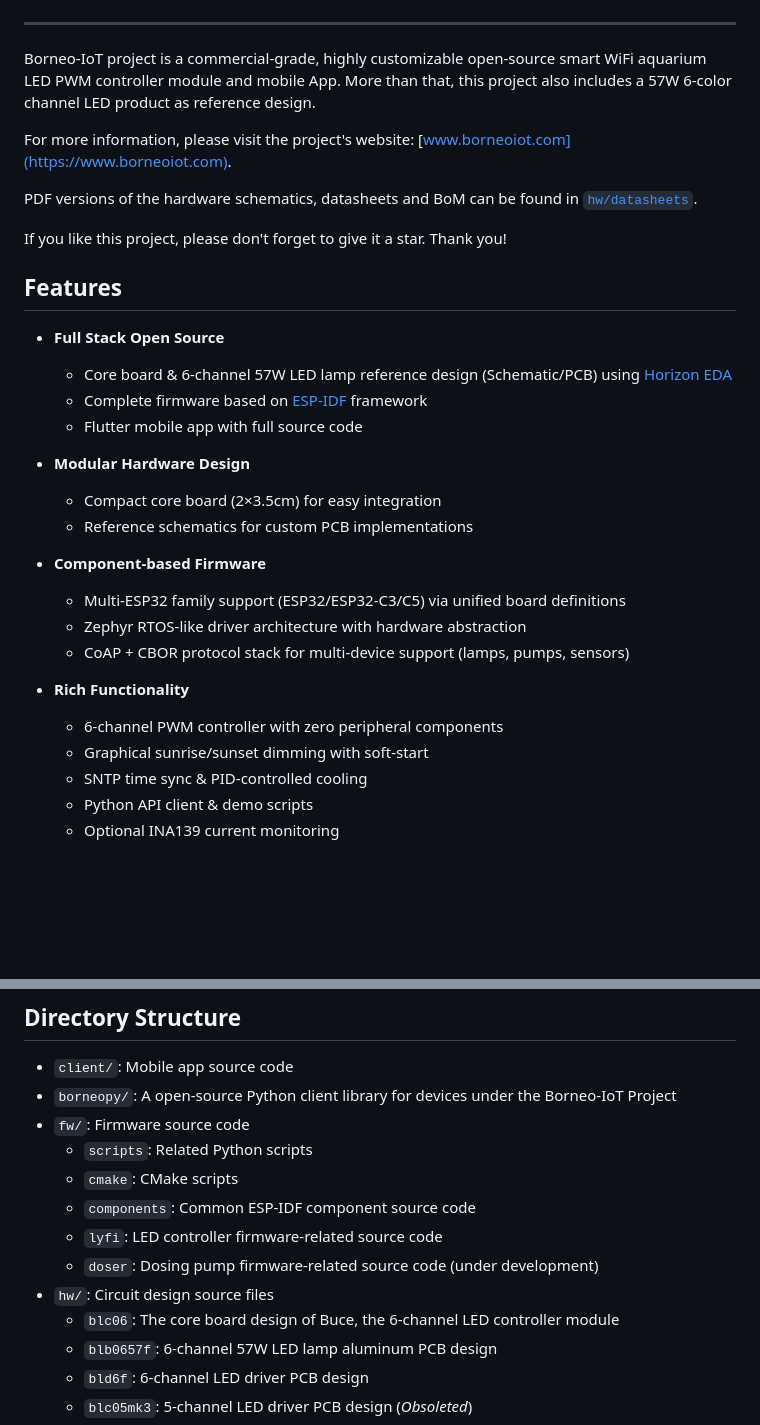
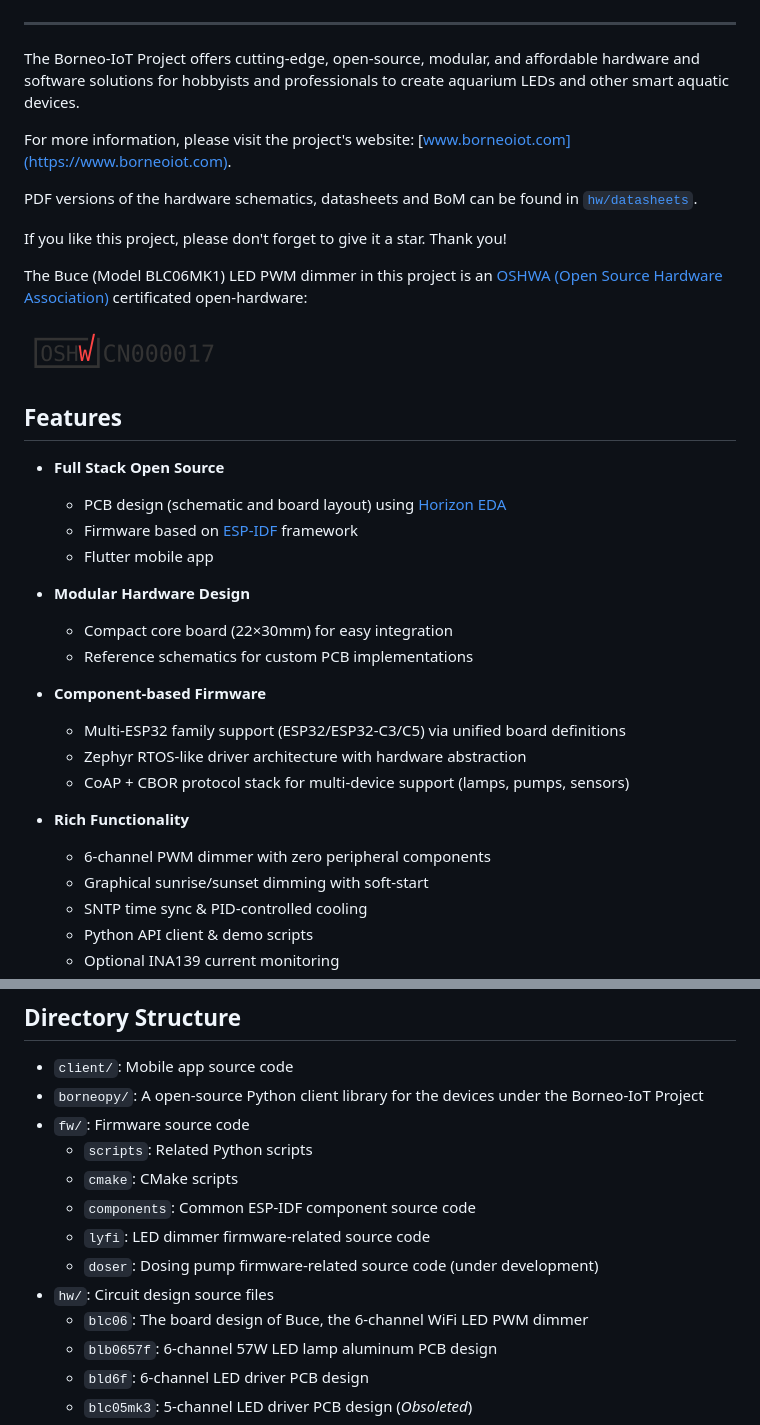
Before and after one commit to timberlupus/borneo, a Markdown page: README.md, 2 parts joined by grey strips. Drawn GitHub-style; pictures changed too: assets/buce-oshwa.png (added); blank space fills up the shorter version.

Commit message:
update readme add oshwa logo

```diff
--- a/README.md
+++ b/README.md
@@ -7,8 +7,7 @@
 
 ---
 
-Borneo-IoT project is a commercial-grade, highly customizable open-source smart WiFi aquarium LED PWM controller module and mobile App.
-More than that, this project also includes a 57W 6-color channel LED product as reference design.
+The Borneo-IoT Project offers cutting-edge, open-source, modular, and affordable hardware and software solutions for hobbyists and professionals to create aquarium LEDs and other smart aquatic devices.
 
 
 For more information, please visit the project's website: [www.borneoiot.com](https://www.borneoiot.com).
@@ -17,15 +16,19 @@ PDF versions of the hardware schematics, datasheets and BoM can be found in [`hw
 
 If you like this project, please don't forget to give it a star. Thank you!
 
+The Buce (Model BLC06MK1) LED PWM dimmer in this project is an [OSHWA (Open Source Hardware Association)](https://www.oshwa.org) certificated open-hardware:
+
+[![BLC06MK1](assets/buce-oshwa.png)](https://certification.oshwa.org/cn000017.html)
+
 ## Features
 
 - **Full Stack Open Source**
-    - Core board & 6-channel 57W LED lamp reference design (Schematic/PCB) using [Horizon EDA](https://horizon-eda.org)
-    - Complete firmware based on [ESP-IDF](https://idf.espressif.com/) framework
-    - Flutter mobile app with full source code
+    - PCB design (schematic and board layout) using [Horizon EDA](https://horizon-eda.org)
+    - Firmware based on [ESP-IDF](https://idf.espressif.com/) framework
+    - Flutter mobile app
 
 - **Modular Hardware Design**
-    - Compact core board (2×3.5cm) for easy integration
+    - Compact core board (22×30mm) for easy integration
     - Reference schematics for custom PCB implementations
 
 - **Component-based Firmware**
@@ -34,7 +37,7 @@ If you like this project, please don't forget to give it a star. Thank you!
     - CoAP + CBOR protocol stack for multi-device support (lamps, pumps, sensors)
 
 - **Rich Functionality**
-    - 6-channel PWM controller with zero peripheral components
+    - 6-channel PWM dimmer with zero peripheral components
     - Graphical sunrise/sunset dimming with soft-start
     - SNTP time sync & PID-controlled cooling
     - Python API client & demo scripts
@@ -89,15 +93,15 @@ Checkout the [milestones](https://github.com/oldrev/borneo/milestones) to get a
 ## Directory Structure
 
 - `client/`: Mobile app source code
-- `borneopy/`: A open-source Python client library for devices under the Borneo-IoT Project
+- `borneopy/`: A open-source Python client library for the devices under the Borneo-IoT Project
 - `fw/`: Firmware source code
     - `scripts`: Related Python scripts
     - `cmake`: CMake scripts
     - `components`: Common ESP-IDF component source code
-    - `lyfi`: LED controller firmware-related source code
+    - `lyfi`: LED dimmer firmware-related source code
     - `doser`: Dosing pump firmware-related source code (under development)
 - `hw/`: Circuit design source files
-    - `blc06`: The core board design of Buce, the 6-channel LED controller module
+    - `blc06`: The board design of Buce, the 6-channel WiFi LED PWM dimmer
     - `blb0657f`: 6-channel 57W LED lamp aluminum PCB design
     - `bld6f`: 6-channel LED driver PCB design
     - `blc05mk3`: 5-channel LED driver PCB design (*Obsoleted*)
```
Also changed, not shown: other parts of README.md (+5 -3 lines).
